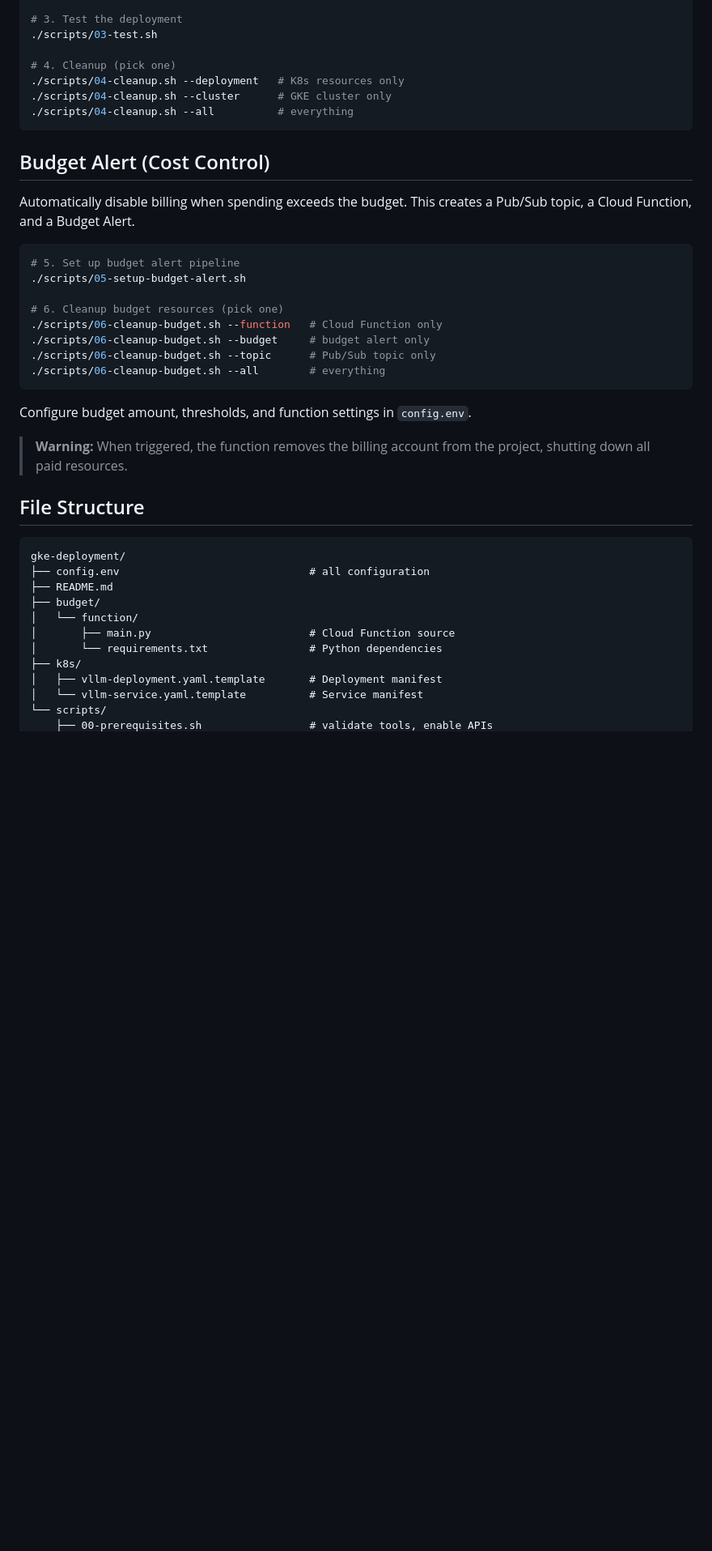
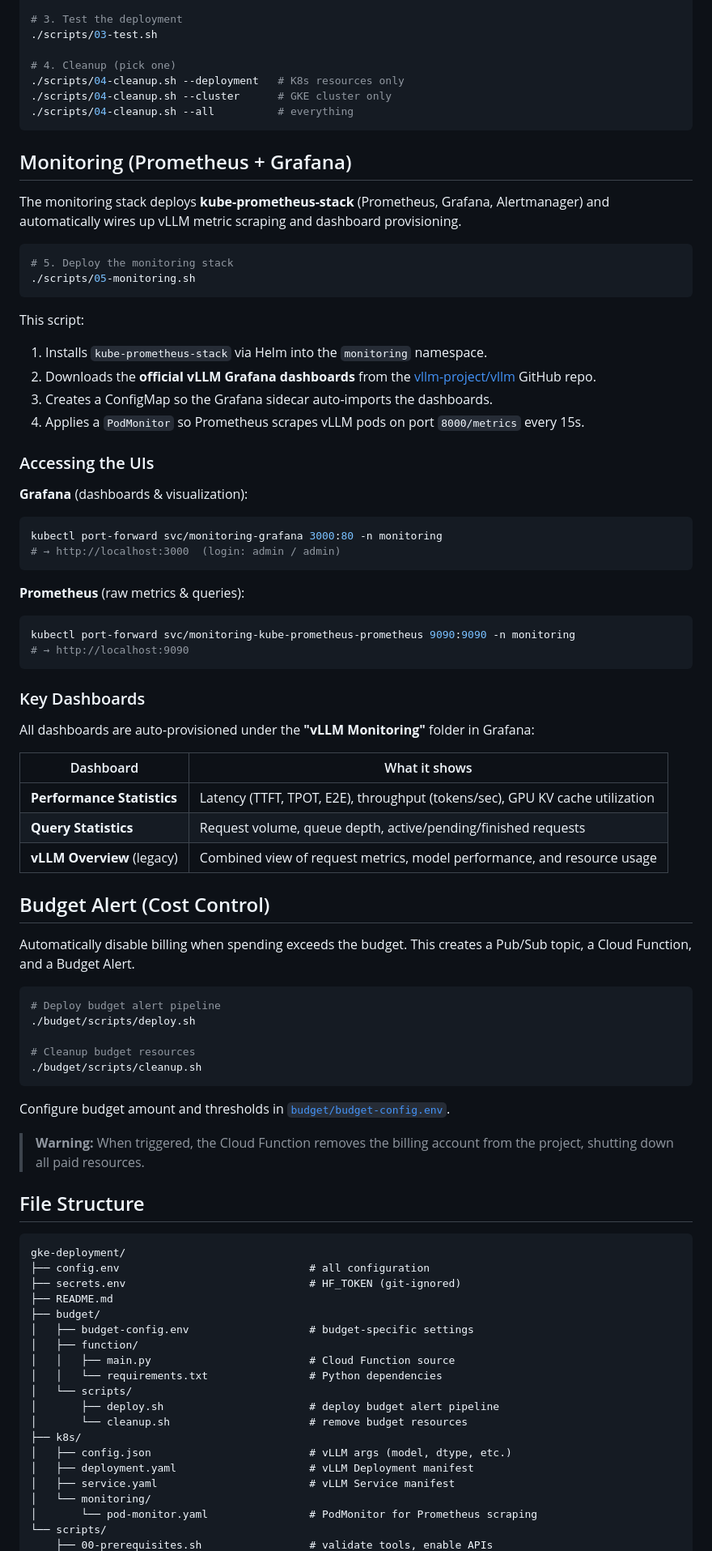
Before and after one commit to erayyuklu/PERFORMANCE-EVALUATIONS-OF-LLM-INFERENCE-FRAMEWORKS, a Markdown page: gke-deployment/README.md, the part around one of its changes. Shown at 81% size. GitHub-like rendering; blank space fills up the shorter version.

````diff
--- a/gke-deployment/README.md
+++ b/gke-deployment/README.md
@@ -45,37 +45,83 @@ export HF_TOKEN="your-huggingface-token"
 ./scripts/04-cleanup.sh --all          # everything
 ```
 
+## Monitoring (Prometheus + Grafana)
+
+The monitoring stack deploys **kube-prometheus-stack** (Prometheus, Grafana, Alertmanager) and automatically wires up vLLM metric scraping and dashboard provisioning.
+
+```bash
+# 5. Deploy the monitoring stack
+./scripts/05-monitoring.sh
+```
+
+This script:
+1. Installs `kube-prometheus-stack` via Helm into the `monitoring` namespace.
+2. Downloads the **official vLLM Grafana dashboards** from the [vllm-project/vllm](https://github.com/vllm-project/vllm) GitHub repo.
+3. Creates a ConfigMap so the Grafana sidecar auto-imports the dashboards.
+4. Applies a `PodMonitor` so Prometheus scrapes vLLM pods on port `8000/metrics` every 15s.
+
+### Accessing the UIs
+
+**Grafana** (dashboards & visualization):
+
+```bash
+kubectl port-forward svc/monitoring-grafana 3000:80 -n monitoring
+# → http://localhost:3000  (login: admin / admin)
+```
+
+**Prometheus** (raw metrics & queries):
+
+```bash
+kubectl port-forward svc/monitoring-kube-prometheus-prometheus 9090:9090 -n monitoring
+# → http://localhost:9090
+```
+
+### Key Dashboards
+
+All dashboards are auto-provisioned under the **"vLLM Monitoring"** folder in Grafana:
+
+| Dashboard | What it shows |
+|---|---|
+| **Performance Statistics** | Latency (TTFT, TPOT, E2E), throughput (tokens/sec), GPU KV cache utilization |
+| **Query Statistics** | Request volume, queue depth, active/pending/finished requests |
+| **vLLM Overview** (legacy) | Combined view of request metrics, model performance, and resource usage |
+
 ## Budget Alert (Cost Control)
 
 Automatically disable billing when spending exceeds the budget. This creates a Pub/Sub topic, a Cloud Function, and a Budget Alert.
 
 ```bash
-# 5. Set up budget alert pipeline
-./scripts/05-setup-budget-alert.sh
+# Deploy budget alert pipeline
+./budget/scripts/deploy.sh
 
-# 6. Cleanup budget resources (pick one)
-./scripts/06-cleanup-budget.sh --function   # Cloud Function only
-./scripts/06-cleanup-budget.sh --budget     # budget alert only
-./scripts/06-cleanup-budget.sh --topic      # Pub/Sub topic only
-./scripts/06-cleanup-budget.sh --all        # everything
+# Cleanup budget resources
+./budget/scripts/cleanup.sh
 ```
 
-Configure budget amount, thresholds, and function settings in `config.env`.
+Configure budget amount and thresholds in [`budget/budget-config.env`](budget/budget-config.env).
 
-> **Warning:** When triggered, the function removes the billing account from the project, shutting down all paid resources.
+> **Warning:** When triggered, the Cloud Function removes the billing account from the project, shutting down all paid resources.
 
 ## File Structure
 
 ```
 gke-deployment/
 ├── config.env                              # all configuration
+├── secrets.env                             # HF_TOKEN (git-ignored)
 ├── README.md
 ├── budget/
-│   └── function/
-│       ├── main.py                         # Cloud Function source
-│       └── requirements.txt                # Python dependencies
+│   ├── budget-config.env                   # budget-specific settings
+│   ├── function/
+│   │   ├── main.py                         # Cloud Function source
+│   │   └── requirements.txt                # Python dependencies
+│   └── scripts/
+│       ├── deploy.sh                       # deploy budget alert pipeline
+│       └── cleanup.sh                      # remove budget resources
 ├── k8s/
-│   ├── vllm-deployment.yaml.template       # Deployment manifest
-│   └── vllm-service.yaml.template          # Service manifest
+│   ├── config.json                         # vLLM args (model, dtype, etc.)
+│   ├── deployment.yaml                     # vLLM Deployment manifest
+│   ├── service.yaml                        # vLLM Service manifest
+│   └── monitoring/
+│       └── pod-monitor.yaml                # PodMonitor for Prometheus scraping
 └── scripts/
     ├── 00-prerequisites.sh                 # validate tools, enable APIs
````
Also changed, not shown: other parts of gke-deployment/README.md (+3 -4 lines).
